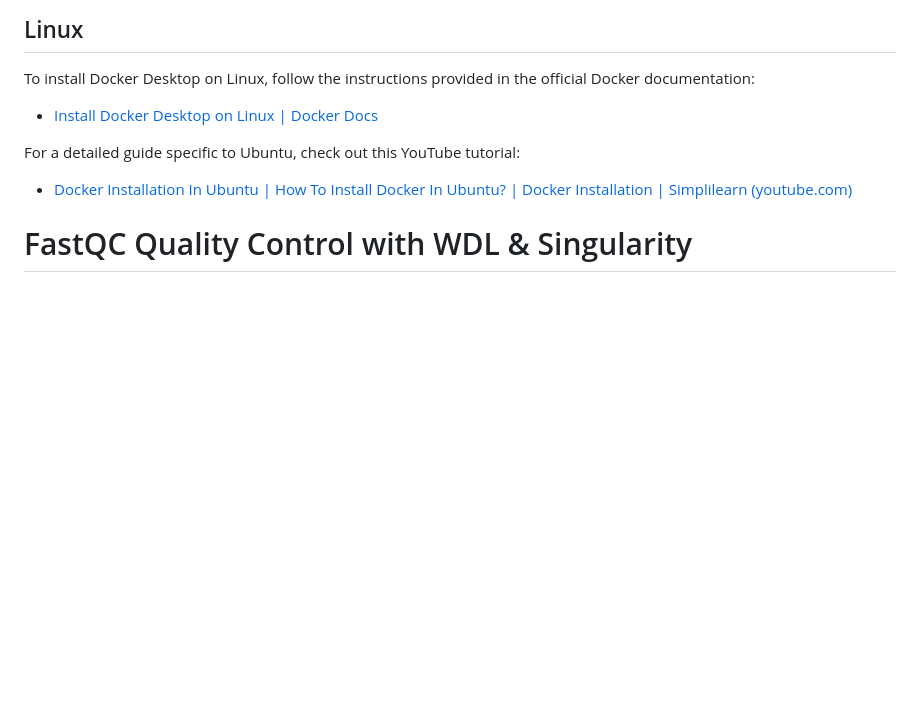
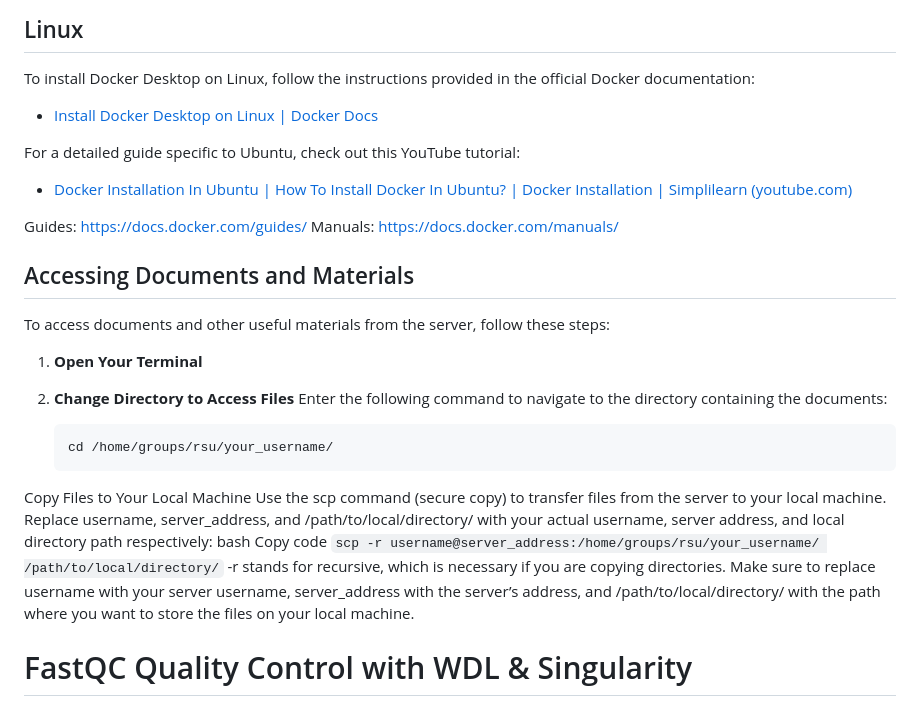
Before and after one commit to MedicalEnvironment/wdl_workflow, a Markdown page: README.md, the part around the change. GitHub-like rendering; blank space fills up the shorter version.

````diff
--- a/README.md
+++ b/README.md
@@ -24,7 +24,27 @@ To install Docker Desktop on Linux, follow the instructions provided in the offi
 - [Install Docker Desktop on Linux | Docker Docs](https://docs.docker.com/desktop/install/linux-install/)
 
 For a detailed guide specific to Ubuntu, check out this YouTube tutorial:
-- [Docker Installation In Ubuntu | How To Install Docker In Ubuntu? | Docker Installation | Simplilearn (youtube.com)](https://www.youtube.com/watch?v=XXXXX)
+- [Docker Installation In Ubuntu | How To Install Docker In Ubuntu? | Docker Installation | Simplilearn (youtube.com)](https://www.youtube.com/watch?v=cqbh-RneBlk)
+
+Guides: https://docs.docker.com/guides/
+Manuals: https://docs.docker.com/manuals/
+
+## Accessing Documents and Materials
+
+To access documents and other useful materials from the server, follow these steps:
+
+1. **Open Your Terminal**
+
+2. **Change Directory to Access Files**
+   Enter the following command to navigate to the directory containing the documents:
+   ```bash
+   cd /home/groups/rsu/your_username/
+Copy Files to Your Local Machine Use the scp command (secure copy) to transfer files from the server to your local machine. Replace username, server_address, and /path/to/local/directory/ with your actual username, server address, and local directory path respectively:
+bash
+Copy code
+```scp -r username@server_address:/home/groups/rsu/your_username/ /path/to/local/directory/```
+-r stands for recursive, which is necessary if you are copying directories.
+Make sure to replace username with your server username, server_address with the server’s address, and /path/to/local/directory/ with the path where you want to store the files on your local machine.
 
 # FastQC Quality Control with WDL & Singularity
 
````
